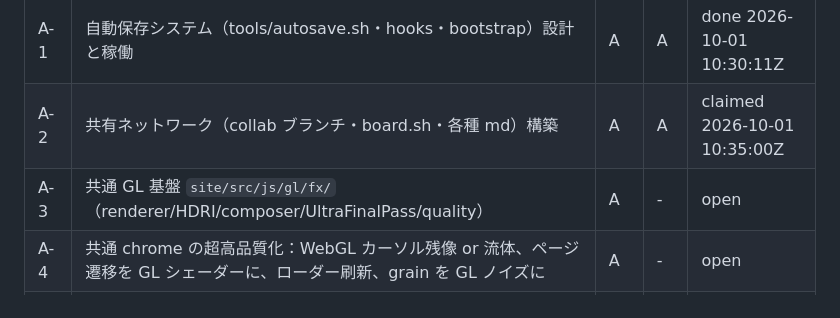
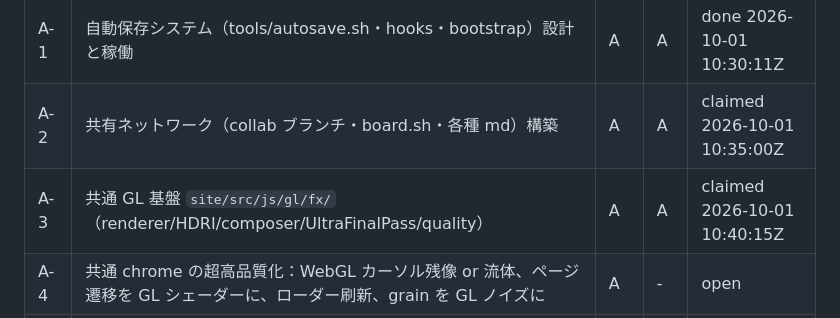
Before and after one commit to sc8z35a-collab/omoro, a Markdown page: TASKS.md, the part around the change. Rendered like a GitHub page.

```diff
--- a/TASKS.md
+++ b/TASKS.md
@@ -10,7 +10,7 @@
 |---|---|---|---|---|
 | A-1 | 自動保存システム（tools/autosave.sh・hooks・bootstrap）設計と稼働 | A | A | done 2026-10-01 10:30:11Z |
 | A-2 | 共有ネットワーク（collab ブランチ・board.sh・各種 md）構築 | A | A | claimed 2026-10-01 10:35:00Z |
-| A-3 | 共通 GL 基盤 `site/src/js/gl/fx/`（renderer/HDRI/composer/UltraFinalPass/quality） | A | - | open |
+| A-3 | 共通 GL 基盤 `site/src/js/gl/fx/`（renderer/HDRI/composer/UltraFinalPass/quality） | A | A | claimed 2026-10-01 10:40:15Z |
 | A-4 | 共通 chrome の超高品質化：WebGL カーソル残像 or 流体、ページ遷移を GL シェーダーに、ローダー刷新、grain を GL ノイズに | A | - | open |
 | A-5 | 共通 UI バグ修正 BUG #1〜#18, #64, #65（chrome.js / base.css / partials） | A | - | open |
 | A-6 | credits 更新・README・統合・publish・最終 PR | A | - | open |
```
Also changed, not shown: MESSAGES.md (+1 -0 lines).
